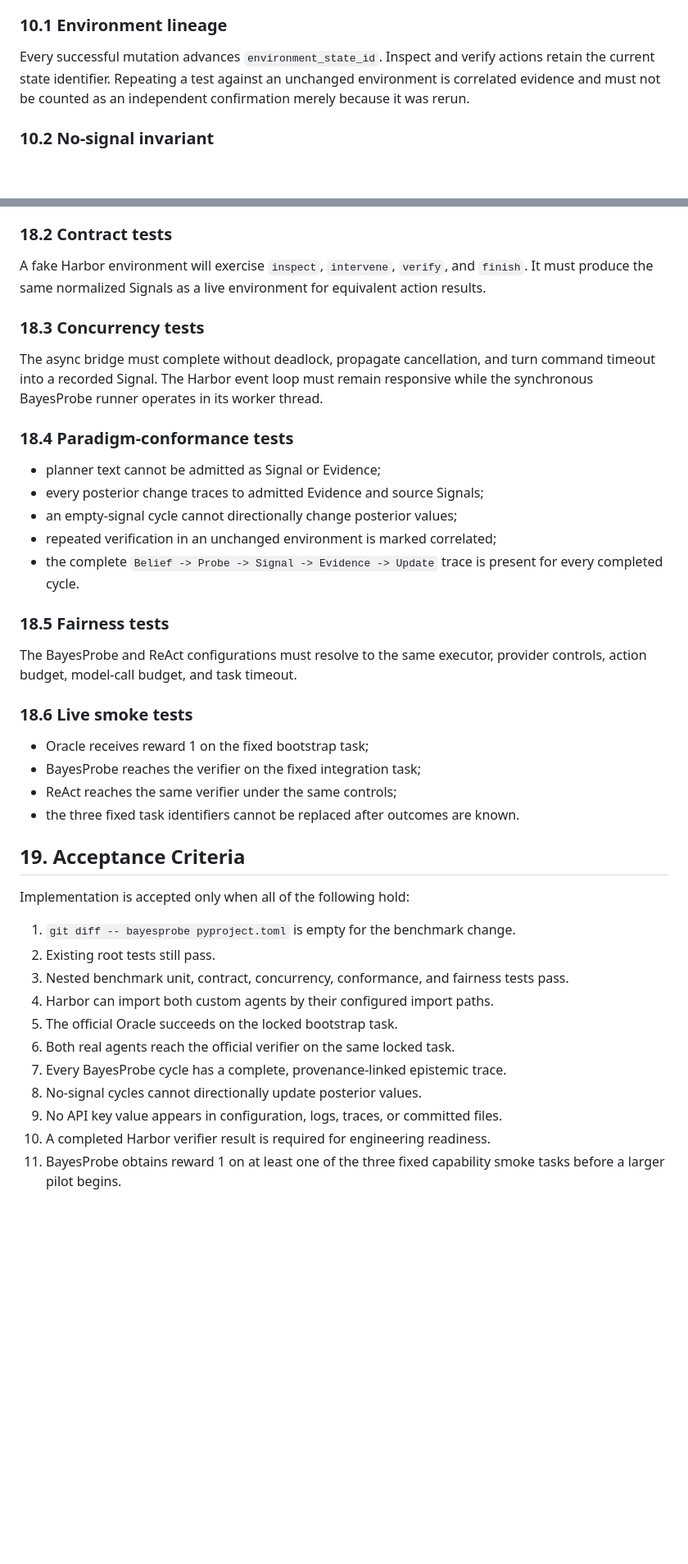
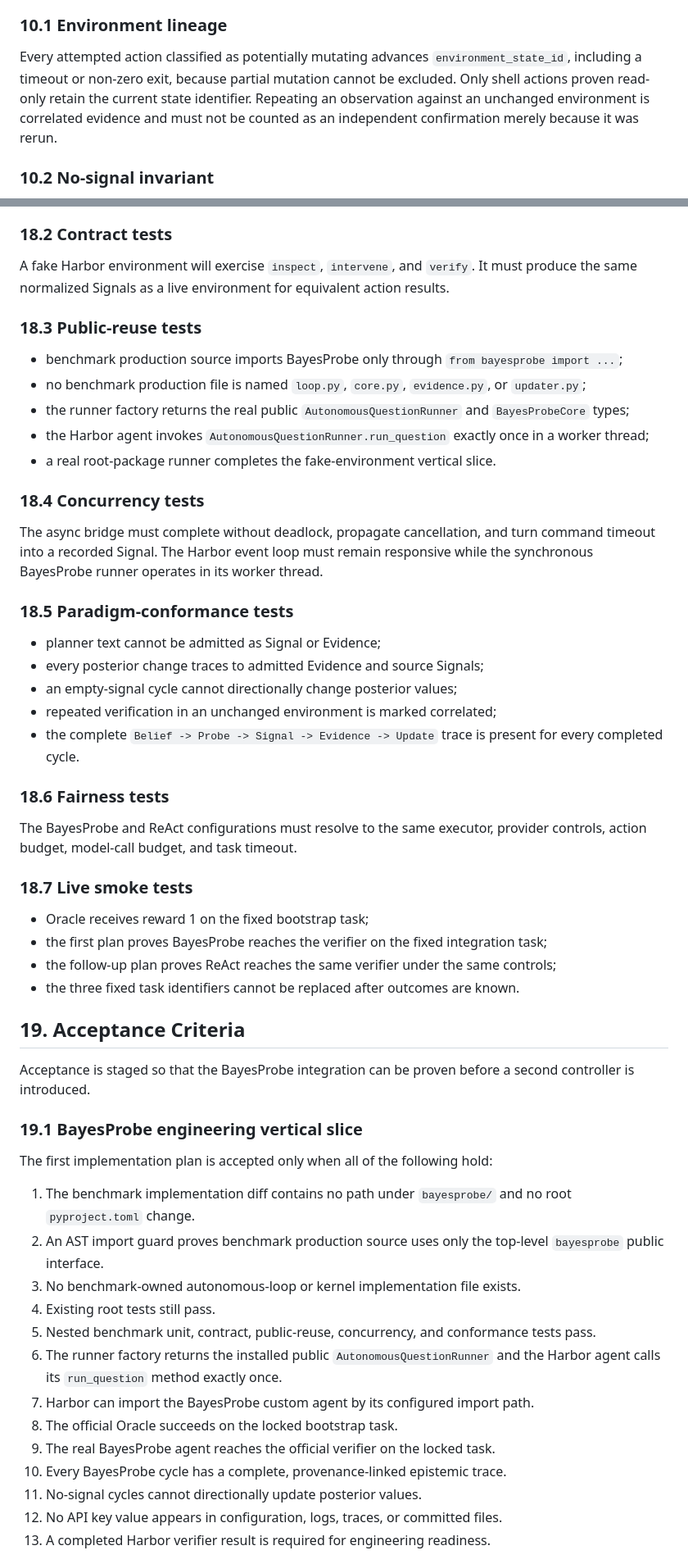
Before and after one commit to dengjianbo3/bayesprobe, a Markdown page: benchmarks/terminal_bench/DESIGN.md, 2 parts joined by grey strips. Shown at 82% size. Rendered like a GitHub page; blank space fills up the shorter version.

Commit message:
docs: plan Terminal-Bench engineering slice

```diff
--- a/benchmarks/terminal_bench/DESIGN.md
+++ b/benchmarks/terminal_bench/DESIGN.md
@@ -281,10 +334,12 @@ environment state. The updater consumes admitted Evidence, not raw model prose.
 
 ### 10.1 Environment lineage
 
-Every successful mutation advances `environment_state_id`. Inspect and verify
-actions retain the current state identifier. Repeating a test against an
-unchanged environment is correlated evidence and must not be counted as an
-independent confirmation merely because it was rerun.
+Every attempted action classified as potentially mutating advances
+`environment_state_id`, including a timeout or non-zero exit, because partial
+mutation cannot be excluded. Only shell actions proven read-only retain the
+current state identifier. Repeating an observation against an unchanged
+environment is correlated evidence and must not be counted as an independent
+confirmation merely because it was rerun.
 
 ### 10.2 No-signal invariant
 
@@ -485,18 +560,30 @@ and cost measured in the pilot.
 
 ### 18.2 Contract tests
 
-A fake Harbor environment will exercise `inspect`, `intervene`, `verify`, and
-`finish`. It must produce the same normalized Signals as a live environment for
-equivalent action results.
+A fake Harbor environment will exercise `inspect`, `intervene`, and `verify`.
+It must produce the same normalized Signals as a live environment for equivalent
+action results.
 
-### 18.3 Concurrency tests
+### 18.3 Public-reuse tests
+
+- benchmark production source imports BayesProbe only through `from bayesprobe
+  import ...`;
+- no benchmark production file is named `loop.py`, `core.py`, `evidence.py`, or
+  `updater.py`;
+- the runner factory returns the real public `AutonomousQuestionRunner` and
+  `BayesProbeCore` types;
+- the Harbor agent invokes `AutonomousQuestionRunner.run_question` exactly once
+  in a worker thread;
+- a real root-package runner completes the fake-environment vertical slice.
+
+### 18.4 Concurrency tests
 
 The async bridge must complete without deadlock, propagate cancellation, and
 turn command timeout into a recorded Signal. The Harbor event loop must remain
 responsive while the synchronous BayesProbe runner operates in its worker
 thread.
 
-### 18.4 Paradigm-conformance tests
+### 18.5 Paradigm-conformance tests
 
 - planner text cannot be admitted as Signal or Evidence;
 - every posterior change traces to admitted Evidence and source Signals;
@@ -505,32 +592,44 @@ thread.
 - the complete `Belief -> Probe -> Signal -> Evidence -> Update` trace is
   present for every completed cycle.
 
-### 18.5 Fairness tests
+### 18.6 Fairness tests
 
 The BayesProbe and ReAct configurations must resolve to the same executor,
 provider controls, action budget, model-call budget, and task timeout.
 
-### 18.6 Live smoke tests
+### 18.7 Live smoke tests
 
 - Oracle receives reward 1 on the fixed bootstrap task;
-- BayesProbe reaches the verifier on the fixed integration task;
-- ReAct reaches the same verifier under the same controls;
+- the first plan proves BayesProbe reaches the verifier on the fixed integration
+  task;
+- the follow-up plan proves ReAct reaches the same verifier under the same
+  controls;
 - the three fixed task identifiers cannot be replaced after outcomes are known.
 
 ## 19. Acceptance Criteria
 
-Implementation is accepted only when all of the following hold:
+Acceptance is staged so that the BayesProbe integration can be proven before a
+second controller is introduced.
 
-1. `git diff -- bayesprobe pyproject.toml` is empty for the benchmark change.
-2. Existing root tests still pass.
-3. Nested benchmark unit, contract, concurrency, conformance, and fairness tests
-   pass.
-4. Harbor can import both custom agents by their configured import paths.
-5. The official Oracle succeeds on the locked bootstrap task.
-6. Both real agents reach the official verifier on the same locked task.
-7. Every BayesProbe cycle has a complete, provenance-linked epistemic trace.
-8. No-signal cycles cannot directionally update posterior values.
-9. No API key value appears in configuration, logs, traces, or committed files.
-10. A completed Harbor verifier result is required for engineering readiness.
-11. BayesProbe obtains reward 1 on at least one of the three fixed capability
-    smoke tasks before a larger pilot begins.
+### 19.1 BayesProbe engineering vertical slice
+
+The first implementation plan is accepted only when all of the following hold:
+
+1. The benchmark implementation diff contains no path under `bayesprobe/` and
+   no root `pyproject.toml` change.
+2. An AST import guard proves benchmark production source uses only the
+   top-level `bayesprobe` public interface.
+3. No benchmark-owned autonomous-loop or kernel implementation file exists.
+4. Existing root tests still pass.
+5. Nested benchmark unit, contract, public-reuse, concurrency, and conformance
+   tests pass.
+6. The runner factory returns the installed public `AutonomousQuestionRunner`
+   and the Harbor agent calls its `run_question` method exactly once.
+7. Harbor can import the BayesProbe custom agent by its configured import path.
+8. The official Oracle succeeds on the locked bootstrap task.
+9. The real BayesProbe agent reaches the official verifier on the locked task.
+10. Every BayesProbe cycle has a complete, provenance-linked epistemic trace.
+11. No-signal cycles cannot directionally update posterior values.
+12. No API key value appears in configuration, logs, traces, or committed files.
+13. A completed Harbor verifier result is required for engineering readiness.
+
```
Also changed, not shown: other parts of benchmarks/terminal_bench/DESIGN.md (+106 -20 lines), 1 other file.
